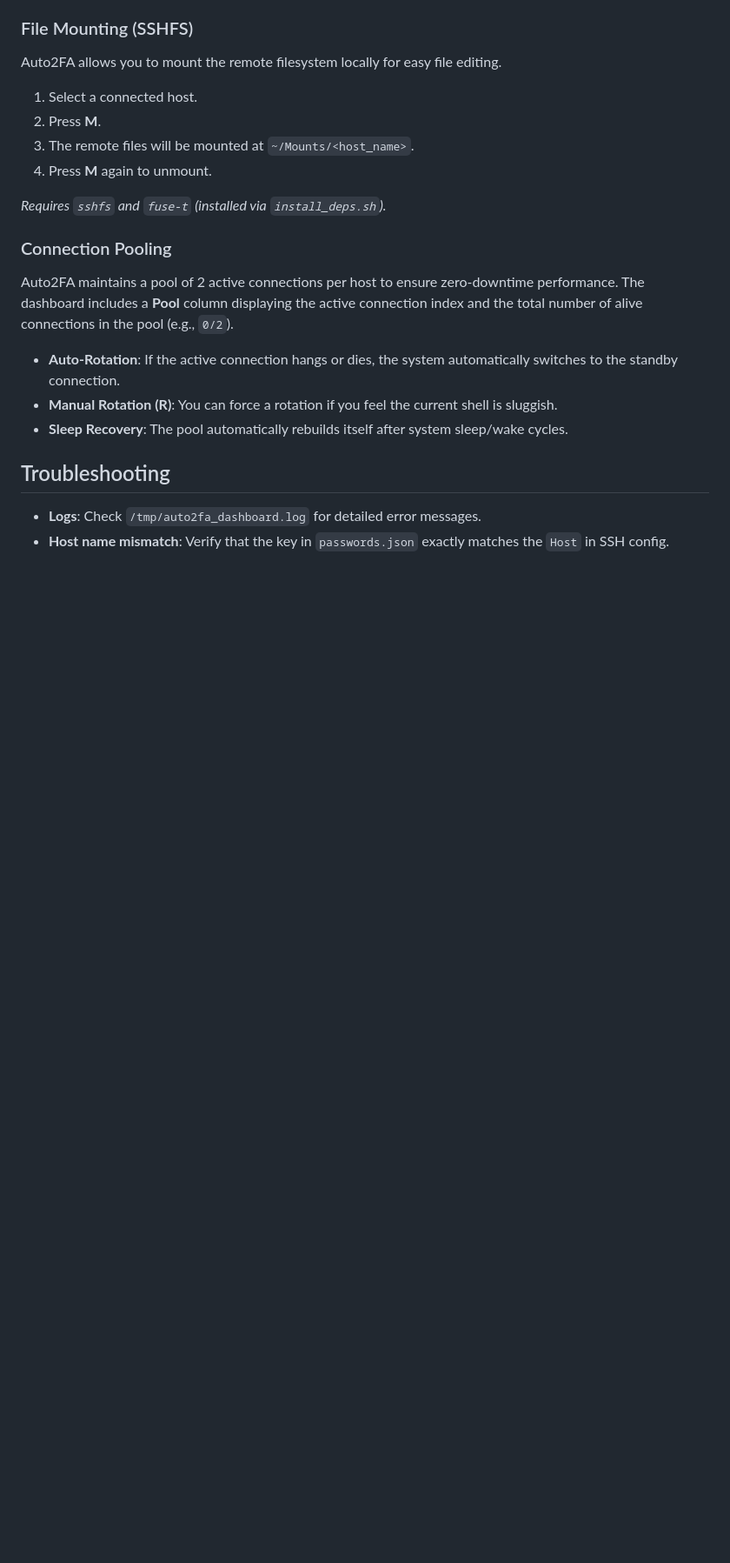
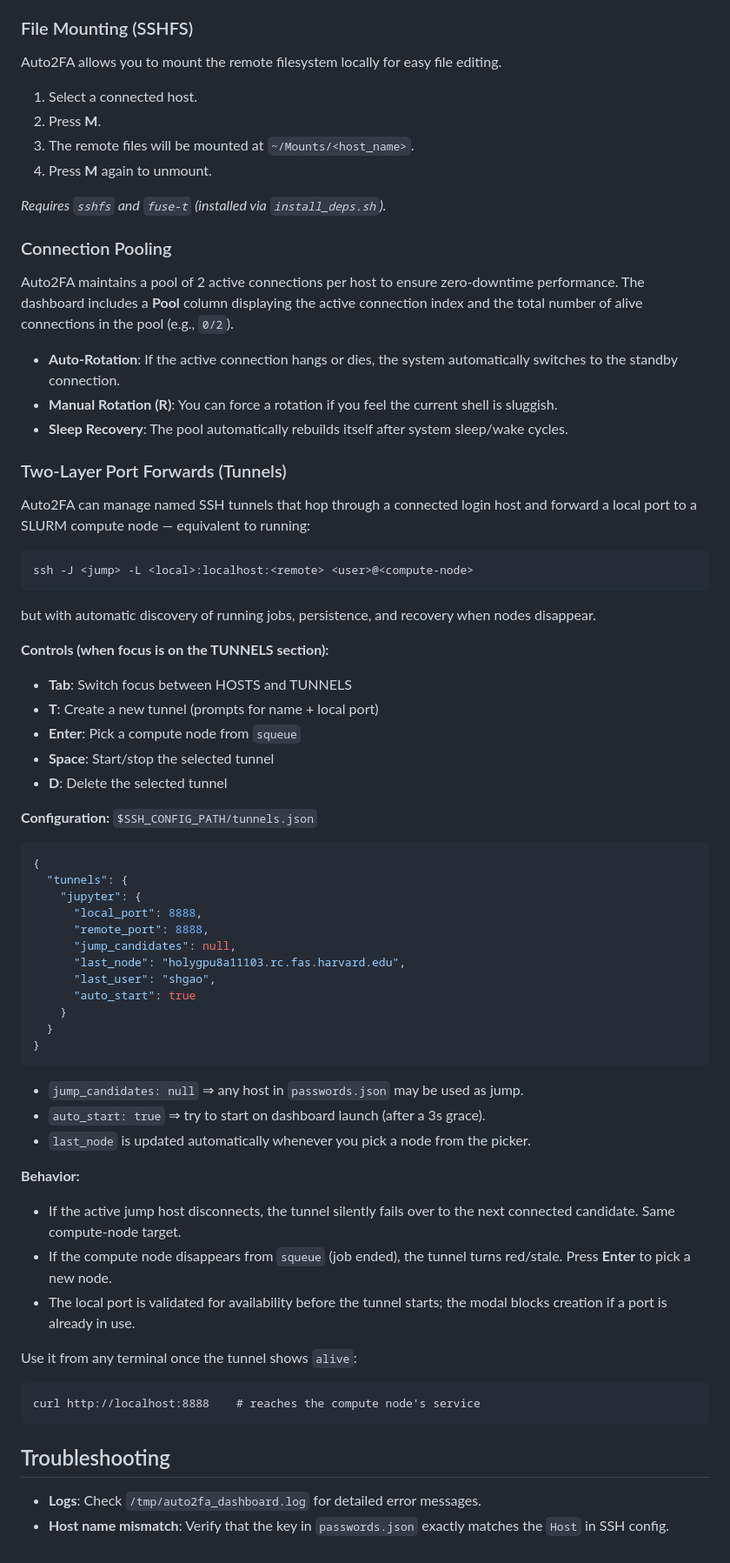
Before and after one commit to gasvn/ssh2fa, a Markdown page: README.md, the part around the change. Shown at 87% size. GitHub-like rendering; blank space fills up the shorter version.

Commit message:
docs: README section for two-layer port forwards (tunnels)

````diff
--- a/README.md
+++ b/README.md
@@ -146,6 +146,58 @@ Auto2FA maintains a pool of 2 active connections per host to ensure zero-downtim
 - **Manual Rotation (R)**: You can force a rotation if you feel the current shell is sluggish.
 - **Sleep Recovery**: The pool automatically rebuilds itself after system sleep/wake cycles.
 
+### Two-Layer Port Forwards (Tunnels)
+
+Auto2FA can manage named SSH tunnels that hop through a connected login host
+and forward a local port to a SLURM compute node — equivalent to running:
+
+    ssh -J <jump> -L <local>:localhost:<remote> <user>@<compute-node>
+
+but with automatic discovery of running jobs, persistence, and recovery when
+nodes disappear.
+
+**Controls (when focus is on the TUNNELS section):**
+
+- **Tab**: Switch focus between HOSTS and TUNNELS
+- **T**: Create a new tunnel (prompts for name + local port)
+- **Enter**: Pick a compute node from `squeue`
+- **Space**: Start/stop the selected tunnel
+- **D**: Delete the selected tunnel
+
+**Configuration:** `$SSH_CONFIG_PATH/tunnels.json`
+
+```json
+{
+  "tunnels": {
+    "jupyter": {
+      "local_port": 8888,
+      "remote_port": 8888,
+      "jump_candidates": null,
+      "last_node": "holygpu8a11103.rc.fas.harvard.edu",
+      "last_user": "shgao",
+      "auto_start": true
+    }
+  }
+}
+```
+
+- `jump_candidates: null` ⇒ any host in `passwords.json` may be used as jump.
+- `auto_start: true` ⇒ try to start on dashboard launch (after a 3s grace).
+- `last_node` is updated automatically whenever you pick a node from the picker.
+
+**Behavior:**
+
+- If the active jump host disconnects, the tunnel silently fails over to the
+  next connected candidate. Same compute-node target.
+- If the compute node disappears from `squeue` (job ended), the tunnel turns
+  red/stale. Press **Enter** to pick a new node.
+- The local port is validated for availability before the tunnel starts; the
+  modal blocks creation if a port is already in use.
+
+Use it from any terminal once the tunnel shows `alive`:
+
+    curl http://localhost:8888    # reaches the compute node's service
+
 ## Troubleshooting
 
 - **Logs**: Check `/tmp/auto2fa_dashboard.log` for detailed error messages.
````
